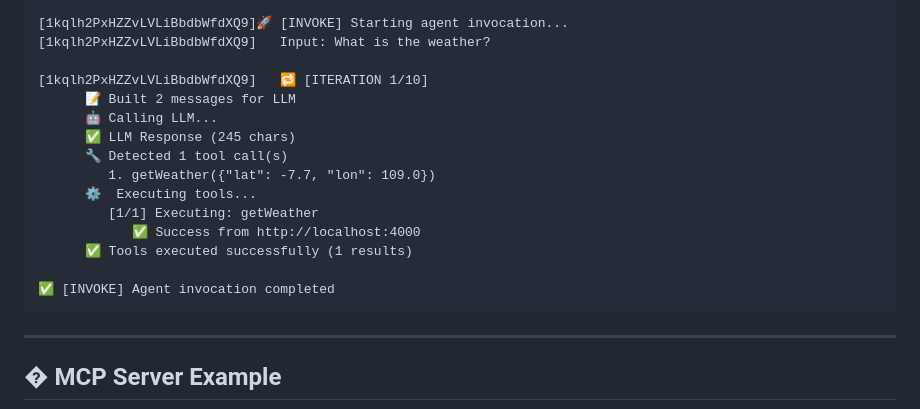
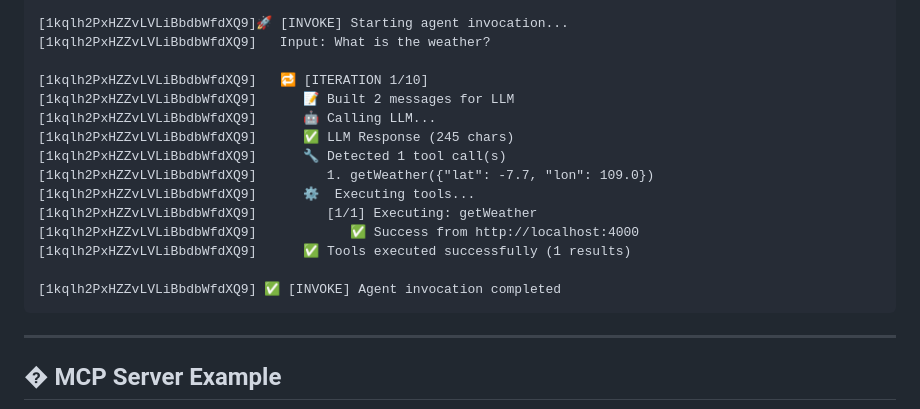
Before and after one commit to jefripunza/langchain-mcp-api, a Markdown page: README.md, the part around the change. Drawn GitHub-style.

Commit message:
Add request ID prefix to verbose logging output in README documentation

````diff
--- a/README.md
+++ b/README.md
@@ -277,17 +277,17 @@ When `VERBOSE=true`, you'll see detailed execution traces:
 [1kqlh2PxHZZvLVLiBbdbWfdXQ9]   Input: What is the weather?
 
 [1kqlh2PxHZZvLVLiBbdbWfdXQ9]   🔁 [ITERATION 1/10]
-      📝 Built 2 messages for LLM
-      🤖 Calling LLM...
-      ✅ LLM Response (245 chars)
-      🔧 Detected 1 tool call(s)
-         1. getWeather({"lat": -7.7, "lon": 109.0})
-      ⚙️  Executing tools...
-         [1/1] Executing: getWeather
-            ✅ Success from http://localhost:4000
-      ✅ Tools executed successfully (1 results)
+[1kqlh2PxHZZvLVLiBbdbWfdXQ9]      📝 Built 2 messages for LLM
+[1kqlh2PxHZZvLVLiBbdbWfdXQ9]      🤖 Calling LLM...
+[1kqlh2PxHZZvLVLiBbdbWfdXQ9]      ✅ LLM Response (245 chars)
+[1kqlh2PxHZZvLVLiBbdbWfdXQ9]      🔧 Detected 1 tool call(s)
+[1kqlh2PxHZZvLVLiBbdbWfdXQ9]         1. getWeather({"lat": -7.7, "lon": 109.0})
+[1kqlh2PxHZZvLVLiBbdbWfdXQ9]      ⚙️  Executing tools...
+[1kqlh2PxHZZvLVLiBbdbWfdXQ9]         [1/1] Executing: getWeather
+[1kqlh2PxHZZvLVLiBbdbWfdXQ9]            ✅ Success from http://localhost:4000
+[1kqlh2PxHZZvLVLiBbdbWfdXQ9]      ✅ Tools executed successfully (1 results)
 
-✅ [INVOKE] Agent invocation completed
+[1kqlh2PxHZZvLVLiBbdbWfdXQ9] ✅ [INVOKE] Agent invocation completed
 ```
 
 ---
````
